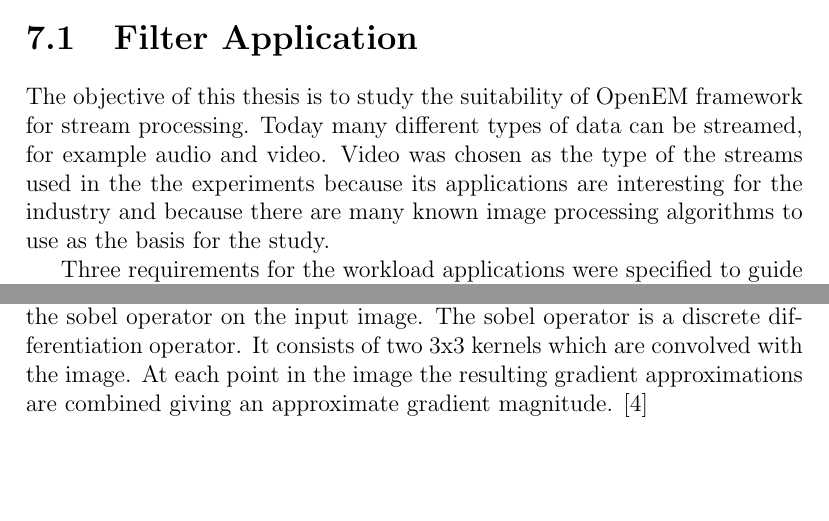
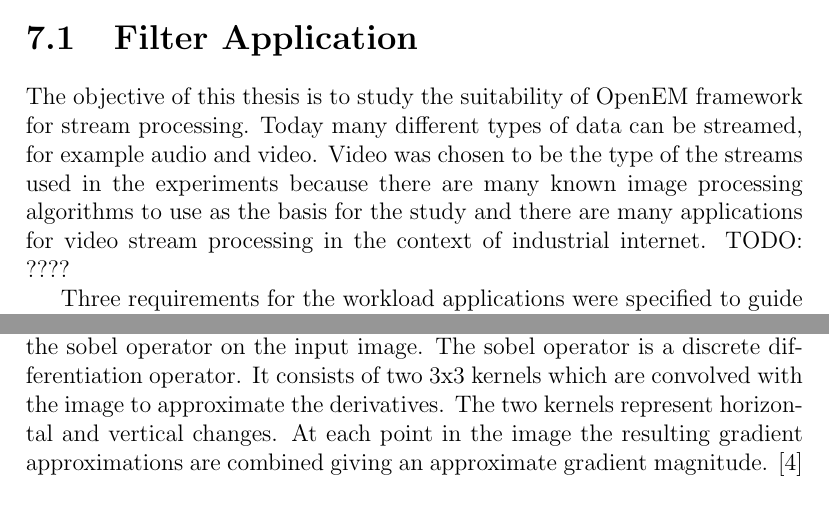
Before and after one commit to vuoristo/masters-thesis, a LaTeX thesis (thesis/thesis-vuorio.tex, which reads thesis/construction.tex): two parts of pages 28 and 31 of 39, joined at a grey line, cut so that both start at the same text, the shorter picture padded with empty space. Compiled offline with pdfLaTeX.

Commit message:
little fixes to construction

```diff
--- a/thesis/construction.tex
+++ b/thesis/construction.tex
@@ -10,12 +10,12 @@ design and implementation of the applications.
 
 \section{Filter Application}
 \label{sec:filterapp}
-The objective of this thesis is to study the suitability of OpenEM framework for
-stream processing. Today many different types of data can be streamed, for
-example audio and video. Video was chosen as the type of the streams used in the
-the experiments because its applications are interesting for the industry and
-because there are many known image processing algorithms to use as the basis for
-the study.
+The objective of this thesis is to study the suitability of OpenEM framework
+for stream processing. Today many different types of data can be streamed, for
+example audio and video. Video was chosen to be the type of the streams used in
+the experiments because there are many known image processing algorithms to use
+as the basis for the study and there are many applications for video stream
+processing in the context of industrial internet. TODO: ????
 
 Three requirements for the workload applications were specified to guide the
 design. The requirements are presented in the following list.
@@ -116,8 +116,10 @@ appearance compared to the original image.
 The actual edge detection in the canny edge detector starts with applying the
 sobel operator on the input image. The sobel operator is a discrete
 differentiation operator. It consists of two 3x3 kernels which are convolved
-with the image. At each point in the image the resulting gradient approximations
-are combined giving an approximate gradient magnitude. \cite{gonzalez2008digital}
+with the image to approximate the derivatives. The two kernels represent
+horizontal and vertical changes. At each point in the image the resulting
+gradient approximations are combined giving an approximate gradient magnitude.
+\cite{gonzalez2008digital}
 
 \section{PREESM Filter Application}
 \label{sec:preesmapp}
```
